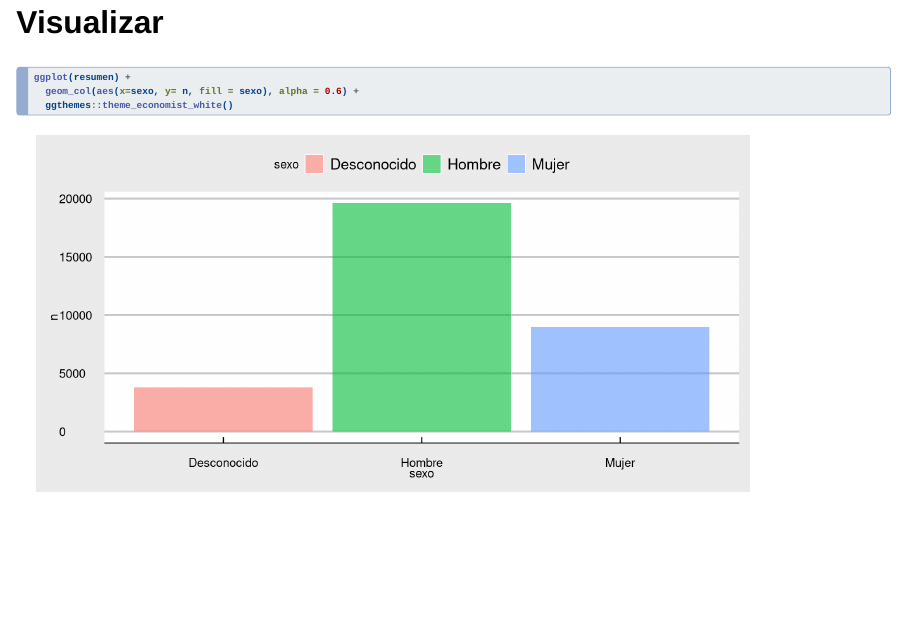
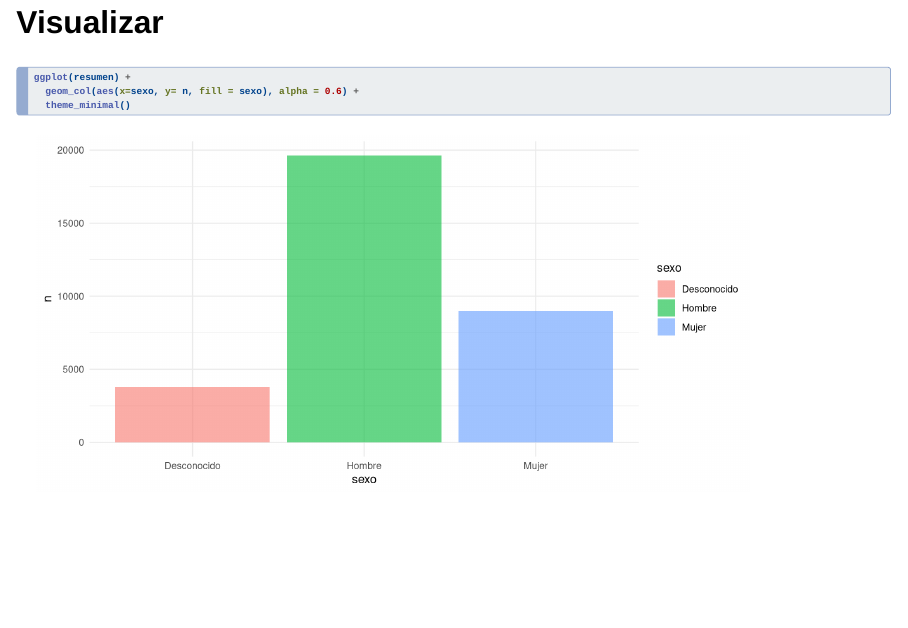
Before and after one commit to flor-ab/prueba, a Quarto document (index.qmd): page 4 of 4. Rendered offline with R 4.5, knitr and Pandoc in place of Quarto, with nearby package versions; drawn as Slidy slides in place of the format the file asks for.

Commit message:
Cambios Eli
He cambiado el theme_economist por theme_minimal()

````diff
--- a/index.qmd
+++ b/index.qmd
@@ -36,5 +36,5 @@ resumen <- accidentes |> count(sexo)
 
 ggplot(resumen) +
   geom_col(aes(x=sexo, y= n, fill = sexo), alpha = 0.6) +
-  ggthemes::theme_economist_white()
+  theme_minimal()
 ```
````
Also changed, not shown: index.qmd (4 more changed lines).
